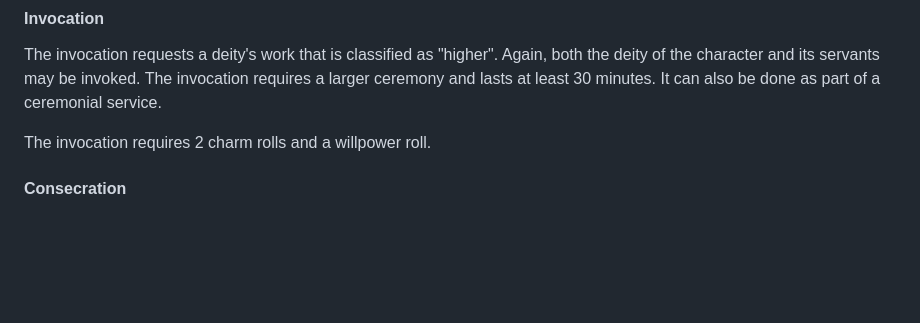
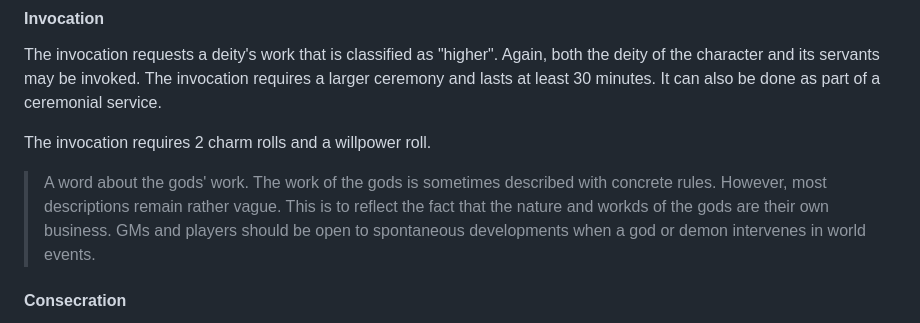
Before and after one commit to SvenBroeckling/phasesix-rulebook, a Markdown page: published/pantheon_en.md, the part around the change. Drawn GitHub-style; blank space fills up the shorter version.

```diff
--- a/published/pantheon_en.md
+++ b/published/pantheon_en.md
@@ -90,6 +90,8 @@ The invocation requests a deity's work that is classified as "higher". Again, bo
 
 The invocation requires 2 charm rolls and a willpower roll.
 
+> A word about the gods' work. The work of the gods is sometimes described with concrete rules. However, most descriptions remain rather vague. This is to reflect the fact that the nature and workds of the gods are their own business. GMs and players should be open to spontaneous developments when a god or demon intervenes in world events.
+
 #### Consecration
 
 With the consecration, an item such as a weapon is given to a god. The divine power ensures that the item is improved (stats plus about 30-50%), however there is also a chance that the item will be ensouled after the consecration and have some life of its own.
```
Also changed, not shown: published/pantheon_de.md (+2 -0 lines).
